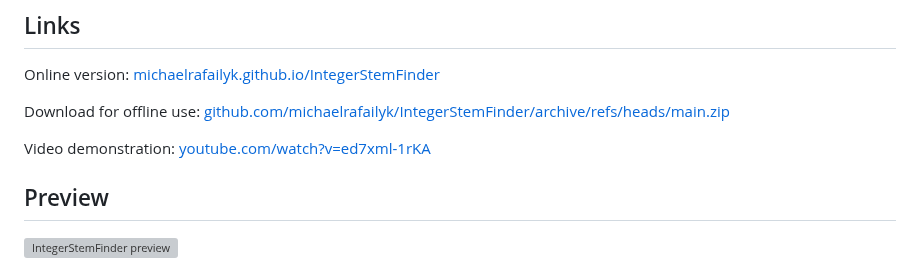
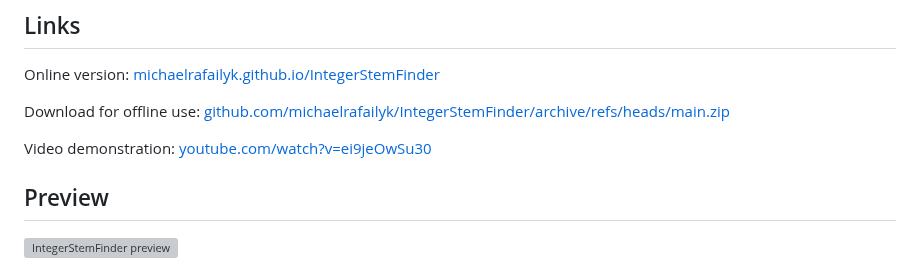
Before and after one commit to michaelrafailyk/IntegerStemFinder, a Markdown page: README.md, the part around the change. GitHub-like rendering; grey boxes are pictures that could not be loaded.

Commit message:
Link to YouTube is updated

```diff
--- a/README.md
+++ b/README.md
@@ -10,7 +10,7 @@ Online version: [michaelrafailyk.github.io/IntegerStemFinder](https://michaelraf
 
 Download for offline use: [github.com/michaelrafailyk/IntegerStemFinder/archive/refs/heads/main.zip](https://github.com/michaelrafailyk/IntegerStemFinder/archive/refs/heads/main.zip)
 
-Video demonstration: [youtube.com/watch?v=ed7xml-1rKA](https://www.youtube.com/watch?v=ed7xml-1rKA)
+Video demonstration: [youtube.com/watch?v=ei9jeOwSu30](https://www.youtube.com/watch?v=ei9jeOwSu30)
 
 ## Preview
 
```
